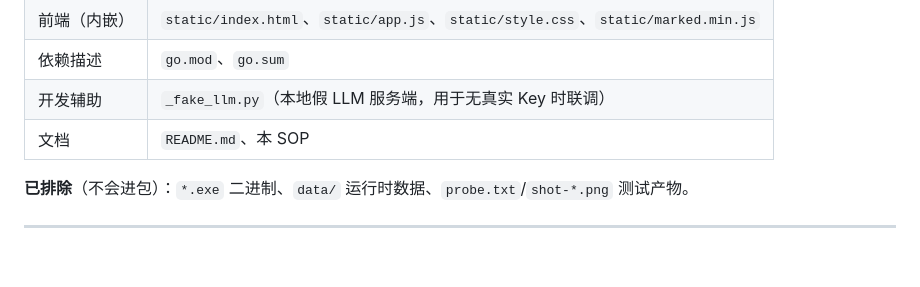
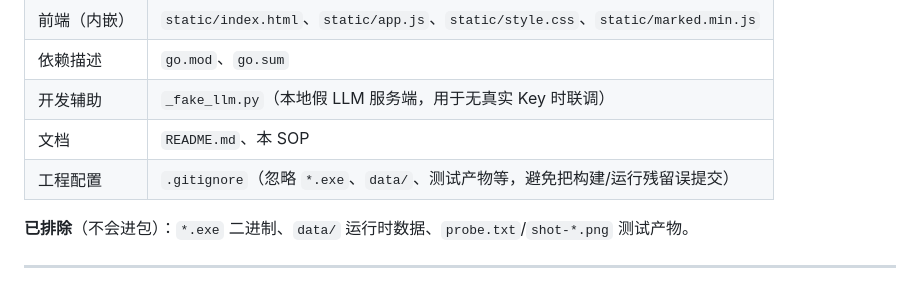
Before and after one commit to kevinkong2025/AINote, a Markdown page: SOP-Windows10-Build-Run.md, the part around the change. Rendered like a GitHub page; blank space fills up the shorter version.

Commit message:
docs: add .gitignore to SOP delivery manifest

```diff
--- a/SOP-Windows10-Build-Run.md
+++ b/SOP-Windows10-Build-Run.md
@@ -16,6 +16,7 @@
 | 依赖描述 | `go.mod`、`go.sum` |
 | 开发辅助 | `_fake_llm.py`（本地假 LLM 服务端，用于无真实 Key 时联调） |
 | 文档 | `README.md`、本 SOP |
+| 工程配置 | `.gitignore`（忽略 `*.exe`、`data/`、测试产物等，避免把构建/运行残留误提交） |
 
 **已排除**（不会进包）：`*.exe` 二进制、`data/` 运行时数据、`probe.txt`/`shot-*.png` 测试产物。
 
```
